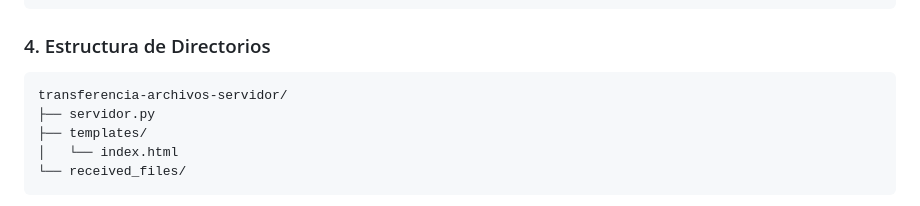
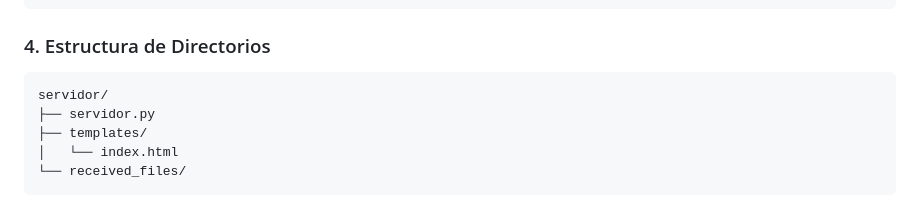
Before and after one commit to IVANMORAG/api-python, a Markdown page: README.md, the part around the change. Rendered like a GitHub page.

Commit message:
Correcciones Readme.md

````diff
--- a/README.md
+++ b/README.md
@@ -122,7 +122,7 @@ pip install eventlet
 
 ### 4. Estructura de Directorios
 ```
-transferencia-archivos-servidor/
+servidor/
 ├── servidor.py
 ├── templates/
 │   └── index.html
````
